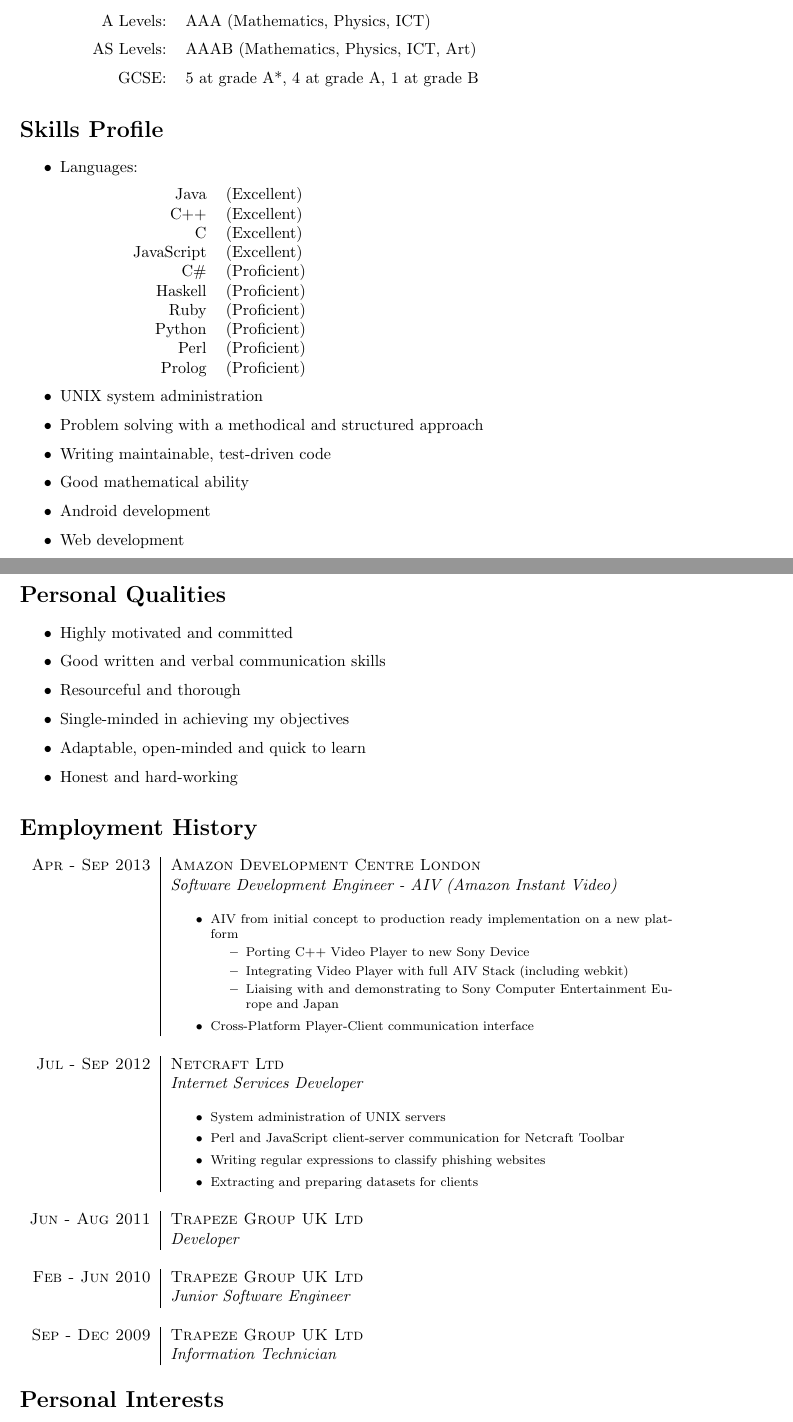
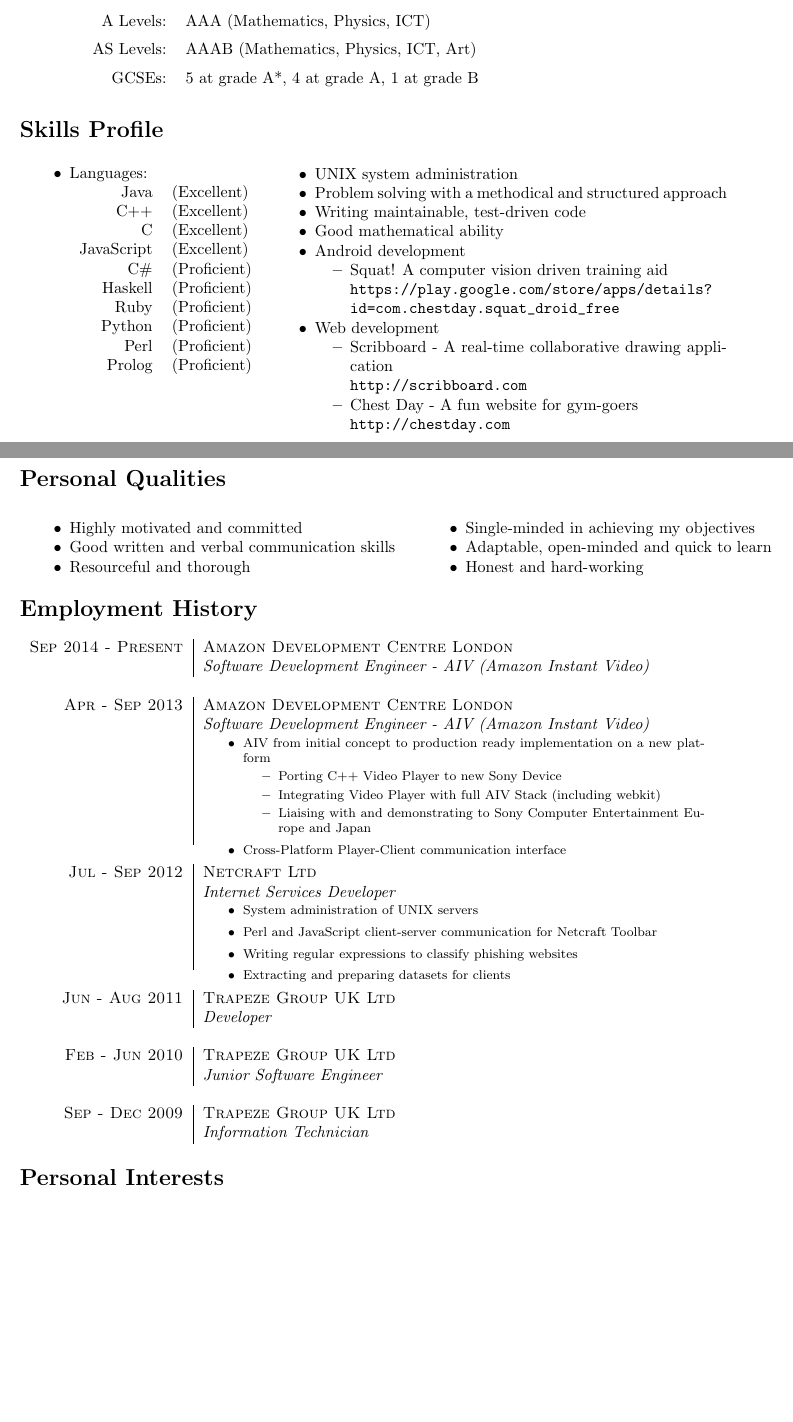
Before and after one commit to cogwirrel/cv, a LaTeX document (report.tex, which reads body/education.tex, body/experience.tex, body/qualities.tex): two parts of pages 1 and 2 of 2, joined at a grey line, cut so that both start at the same text, the shorter picture padded with empty space. Compiled offline with pdfLaTeX.

Commit message:
Updated to make it look awesome, and added my current employment

```diff
--- a/body/education.tex
+++ b/body/education.tex
@@ -26,5 +26,5 @@ AS Levels: & AAAB (Mathematics, Physics, ICT, Art)
 \end{tabular}
 
 \begin{tabular}{R{3cm} l}
-GCSE: & 5 at grade A*, 4 at grade A, 1 at grade B
+GCSEs: & 5 at grade A*, 4 at grade A, 1 at grade B
 \end{tabular}
--- a/body/experience.tex
+++ b/body/experience.tex
@@ -1,11 +1,17 @@
 \section*{Employment History}
 
 \begin{tabular}{r|p{11cm}}
+
+\textsc{Sep 2014 - Present} & \textsc{Amazon Development Centre London}\\
+& \emph{Software Development Engineer - AIV (Amazon Instant Video)}\\
+
+\multicolumn{2}{c}{} \\
 
 \textsc{Apr - Sep 2013} & \textsc{Amazon Development Centre London}\\
 & \emph{Software Development Engineer - AIV (Amazon Instant Video)}\\
 & \begin{footnotesize}
 \begin{itemize}
+	\vspace*{-\baselineskip}
 	\item AIV from initial concept to production ready implementation on a new platform
 		\begin{itemize}
 		\item Porting C++ Video Player to new Sony Device
@@ -24,10 +31,12 @@
 & \emph{Internet Services Developer}\\
 & \begin{footnotesize}
 \begin{itemize}
+	\vspace*{-\baselineskip}
 	\item System administration of UNIX servers
 	\item Perl and JavaScript client-server communication for Netcraft Toolbar
 	\item Writing regular expressions to classify phishing websites
 	\item Extracting and preparing datasets for clients
+	\vspace*{-\baselineskip}
 \end{itemize}
 \end{footnotesize}\\
 
--- a/body/qualities.tex
+++ b/body/qualities.tex
@@ -1,10 +1,23 @@
 \section*{Personal Qualities}
 
+\begin{tabular}{rl}
+
+\parbox[t]{0.5\textwidth}{
 	\begin{itemize}
 		\item Highly motivated and committed
 		\item Good written and verbal communication skills
 		\item Resourceful and thorough
+	\end{itemize}
+}
+
+&
+
+\parbox[t]{0.5\textwidth}{
+	\begin{itemize}
 		\item Single-minded in achieving my objectives
 		\item Adaptable, open-minded and quick to learn
 		\item Honest and hard-working
 	\end{itemize}
+}
+
+\end{tabular}
--- a/body/skills.tex
+++ b/body/skills.tex
@@ -1,9 +1,11 @@
 \section*{Skills Profile}
 
+\begin{tabular}{rl}
+
+\parbox[t]{0.3\textwidth}{
 	\begin{itemize}
 		\item Languages:
-
-		\begin{tabular}{R{3cm}l}
+		\begin{tabular}[h]{rl}
 			Java & (Excellent)\\
 			C++ & (Excellent)\\
 			C & (Excellent)\\
@@ -15,11 +17,26 @@
 			Perl & (Proficient)\\
 			Prolog & (Proficient)
 		\end{tabular}
-
+	\end{itemize}}
+&
+\parbox[t]{0.6\textwidth}{
+	\begin{itemize}
 		\item UNIX system administration
 		\item Problem solving with a methodical and structured approach
 		\item Writing maintainable, test-driven code
 		\item Good mathematical ability
 		\item Android development
+			\begin{itemize}
+				\item Squat! A computer vision driven training aid\\
+				\url{https://play.google.com/store/apps/details?id=com.chestday.squat_droid_free}
+			\end{itemize}
 		\item Web development
+			\begin{itemize}
+				\item Scribboard - A real-time collaborative drawing application\\
+				\url{http://scribboard.com}
+				\item Chest Day - A fun website for gym-goers\\
+				\url{http://chestday.com}
 			\end{itemize}
+	\end{itemize}}\\
+
+\end{tabular}
```
Also changed, not shown: body/contact.tex (+2 -2 lines), report.tex (+1 -0 lines), body/experience.tex (1 more changed lines). Lines whose indentation alone changed are shown as unchanged.
